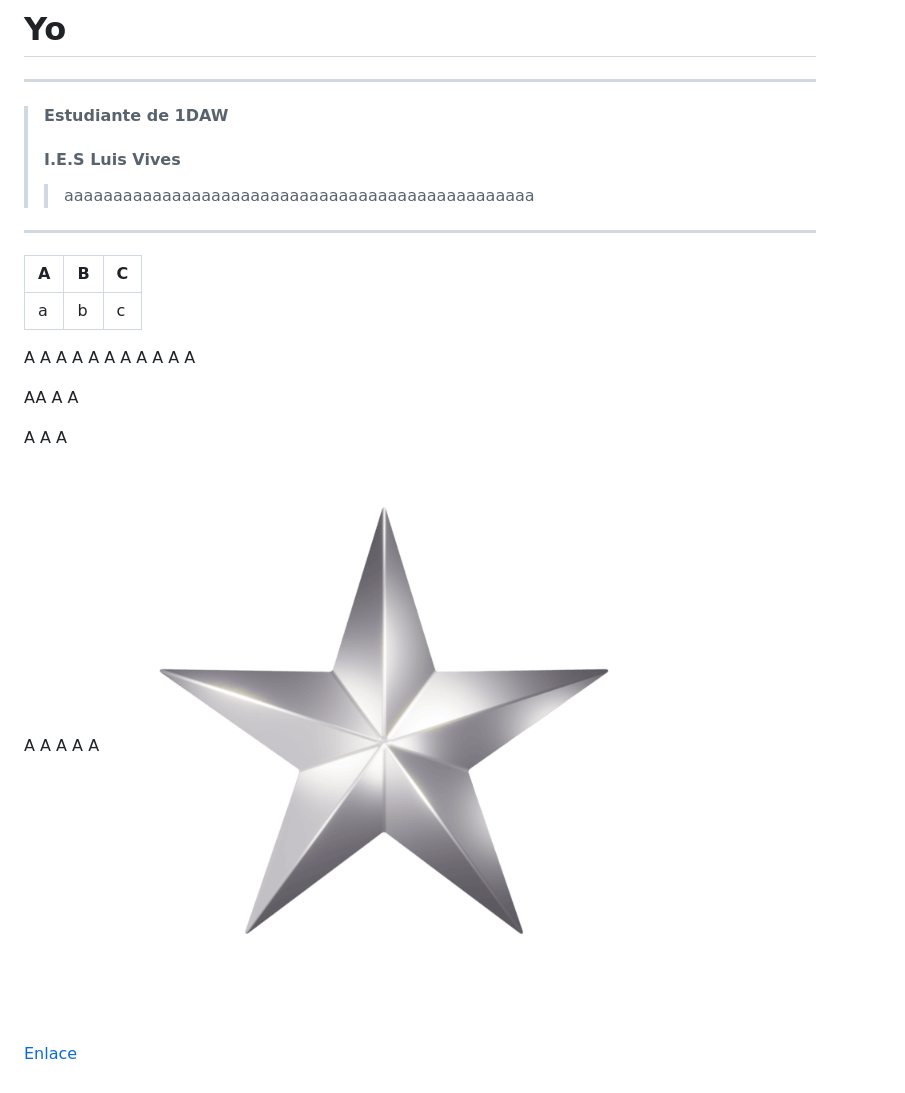
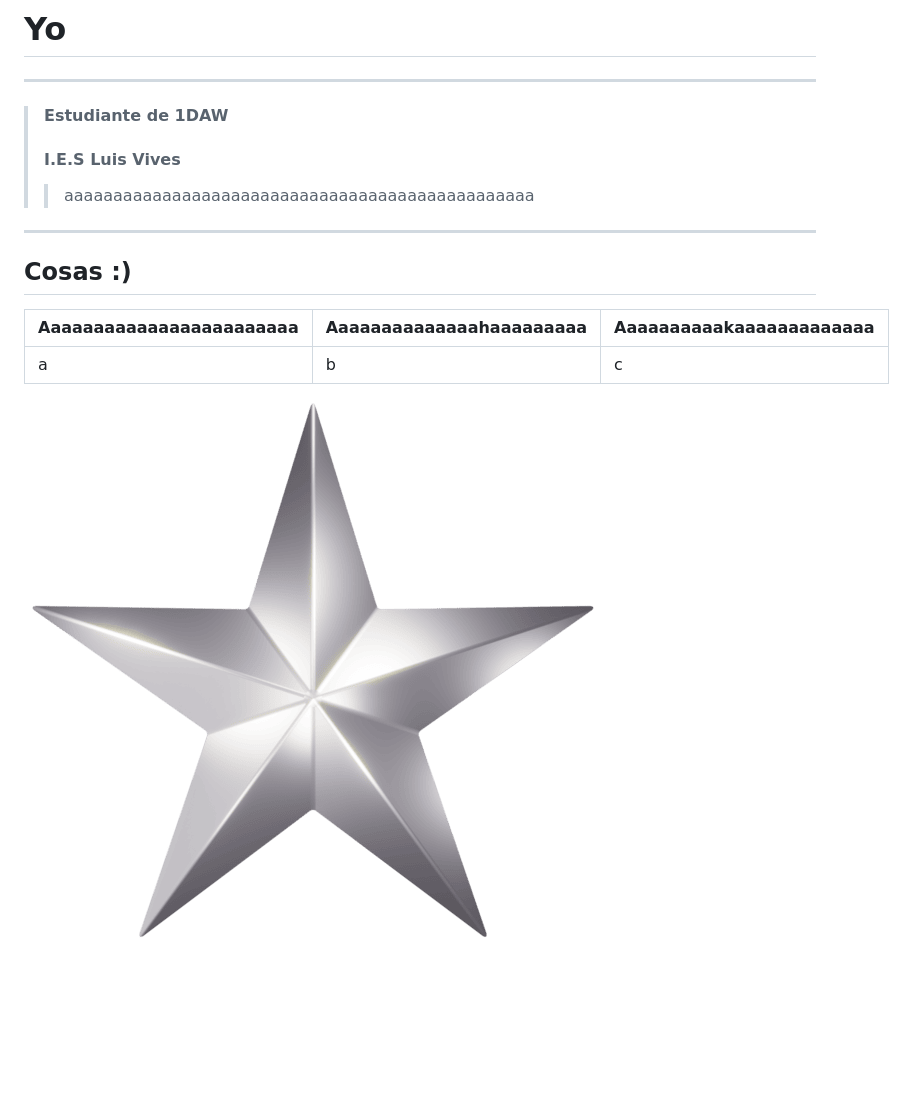
Before and after one commit to LSPlaura/LSPlaura, a Markdown page: README.md, the part around the change. Drawn GitHub-style; pictures changed too: imagenes/estrella.png; blank space fills up the shorter version.

Commit message:
prueba 3

```diff
--- a/README.md
+++ b/README.md
@@ -5,38 +5,9 @@
 > >aaaaaaaaaaaaaaaaaaaaaaaaaaaaaaaaaaaaaaaaaaaaaaaa
 - - -
 
-| **A** | **B** | **C** |
-|-------|-------|-------|
-| a     | b     | c     |
-A
-A
-A
-A
-A
-A
-A
-A
-A
-A
-A
+## Cosas :)
+| **Aaaaaaaaaaaaaaaaaaaaaaaa** | **Aaaaaaaaaaaaaahaaaaaaaaa** | **Aaaaaaaaaakaaaaaaaaaaaaa** |
+|------------------------------|------------------------------|------------------------------|
+| a                            | b                            | c                            |
 
-
-
-
-AA
-A
-A
-
-
-A
-A
-A
-
-A
-A
-A
-A
-A
 [![Imagen](imagenes/estrella.png)](#yo)
-
-[Enlace](#yo)
```
